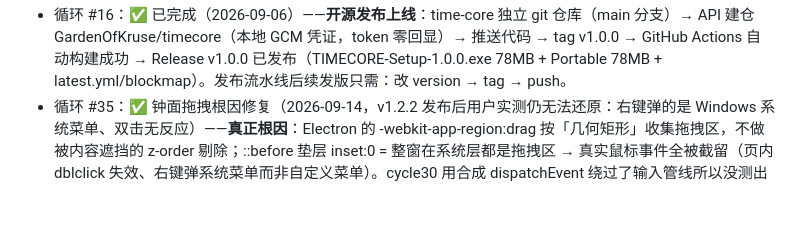
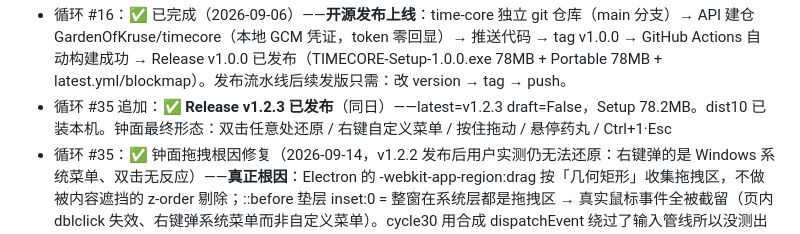
Before and after one commit to GardenOfKruse/timecore, a Markdown page: docs/PROGRESS.md, the part around the change. Drawn GitHub-style; blank space fills up the shorter version.

Commit message:
docs: Release v1.2.3 发布记录

```diff
--- a/docs/PROGRESS.md
+++ b/docs/PROGRESS.md
@@ -32,6 +32,7 @@
 - 循环 #14：✅ 已完成（2026-09-06）——ADB 配置即时生效：任何配置变更（启停/提前量/坐标/次数/间隔/设备勾选/精准模式等）经 save() 统一钩子触发去抖 300ms 重排布防，取消未发射定时器并按最新配置重排；已过节点跳过不补发；执行中脚本进程不动；扫描发现设备变化同样触发重排。E2E：启用 2 路 → 停用 0 路 → 再启用 2 路 ✓。图标生成脚本完成（build/icon.ico）。开源发布规划按用户要求延后
 - 循环 #15：✅ 已完成（2026-09-06）——用户全权委托推荐方案：①中心 3D 换**程序化星球**（值噪声大陆/深海/极地纹理 + 独立云层 + BackSide 大气辉光 shader + 节拍弹跳，玻璃环体与旧内核移除，金属轨道变为卫星轨道）②**adb 一键下载**（无 adb 环境从 dl.google.com 拉取 platform-tools 自动解压到 userData，检测候选含该路径）③状态色系统（面板边框随倒计时阶段变色）④到点反馈三档（低/中/高：闪光/冲击波/粒子/震屏强度分档）⑤分轨音量（提示/到点/击拍三条独立推子，tc.track 持久化）⑥README 开源化（下载安装/ADB 准备/发布流程/License）+ .gitignore dist。全量回归全绿（全屏还原/等比/选点/持久化/重排）+ 星球视觉截图 docs/planet.png
 - 循环 #16：✅ 已完成（2026-09-06）——**开源发布上线**：time-core 独立 git 仓库（main 分支）→ API 建仓 GardenOfKruse/timecore（本地 GCM 凭证，token 零回显）→ 推送代码 → tag v1.0.0 → GitHub Actions 自动构建成功 → Release v1.0.0 已发布（TIMECORE-Setup-1.0.0.exe 78MB + Portable 78MB + latest.yml/blockmap）。发布流水线后续发版只需：改 version → tag → push。
+- 循环 #35 追加：✅ **Release v1.2.3 已发布**（同日）——latest=v1.2.3 draft=False，Setup 78.2MB。dist10 已装本机。钟面最终形态：双击任意处还原 / 右键自定义菜单 / 按住拖动 / 悬停药丸 / Ctrl+1·Esc
 - 循环 #35：✅ 钟面拖拽根因修复（2026-09-14，v1.2.2 发布后用户实测仍无法还原：右键弹的是 Windows 系统菜单、双击无反应）——**真正根因**：Electron 的 -webkit-app-region:drag 按「几何矩形」收集拖拽区，不做被内容遮挡的 z-order 剔除；::before 垫层 inset:0 = 整窗在系统层都是拖拽区 → 真实鼠标事件全被截留（页内 dblclick 失效、右键弹系统菜单而非自定义菜单）。cycle30 用合成 dispatchEvent 绕过了输入管线所以没测出来（测试盲区，已记录）。**修复**：彻底移除 app-region:drag，改手动拖窗——渲染端 mousedown 记录起点并发 move-begin，主进程 16ms 轮询 getCursorScreenPoint 增量 setPosition，mouseup 发 move-end；>4px 位移标记 dragMoved 抑制拖动后误触双击。效果：整个钟面真实鼠标事件全可用——双击任意处还原（用户建议采纳）、右键弹自定义菜单（不再弹系统菜单）、按住即可拖动。cycle30 14/14 ×2（双击选择器改面板级）。版本 1.2.3
 - 循环 #34 追加：✅ **Release v1.2.2 已发布**（同日）——latest=v1.2.2 draft=False，Setup 78.2MB。钟面最终交互：双击时间区退出（拖拽垫层根因修复）/ 悬停药丸 ⠿+✕还原 / 右键菜单（含穿透开关）/ Ctrl+1·Esc；首次 3.5s 提示；四形态收敛。本机 dist9 已装
 - 循环 #34：✅ 钟面体验定稿实现（2026-09-14，用户否定 mockup 方案倾向「用起来方便」并授权 review 裁决）——自审裁决：双击星球进聚焦砍掉（污染击拍热区）；大钟面档不加（自由拉伸+vw 已覆盖）；穿透从钟面 UI 拿掉只留右键菜单（开启后 UI 自锁是陷阱）。**实现**：①拖拽区拆分——面板 ::before 垫层 app-region:drag，中央 row-main 恢复鼠标事件 → **双击时间区退出**真正可用（根因修复）②悬停药丸 [⠿ 拖动][✕ 还原]（静止纯显示，hover 浮现；⠿ 自身即拖拽把手）③首次进入 3.5s 操作提示（tc.hint.clock 持久化）④右键菜单加「点击穿透 开/关」（仅钟面态可见）⑤移除旧 ov-bar/ov-ct/ov-close。截图 docs/mode-clock.png（悬停态）。cycle30 14/14（双击退出+药丸断言）；cycle19 23/23。版本 1.2.2
```
